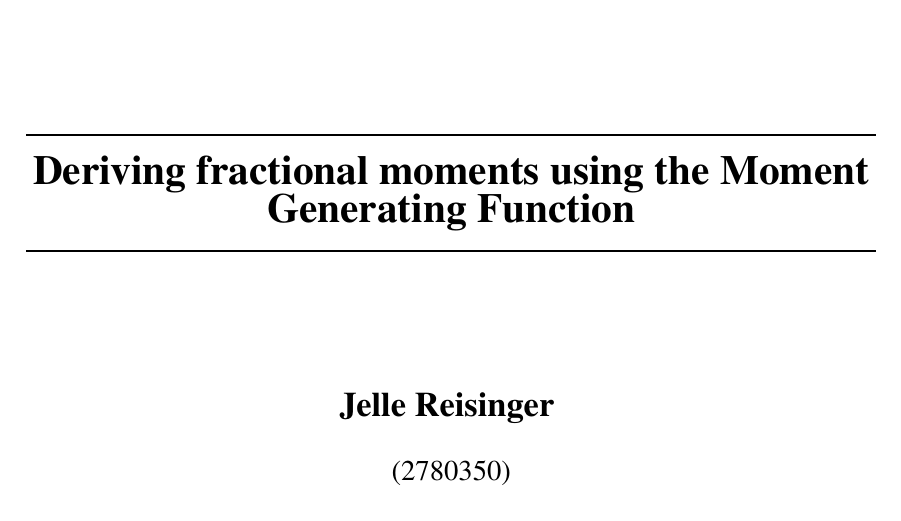
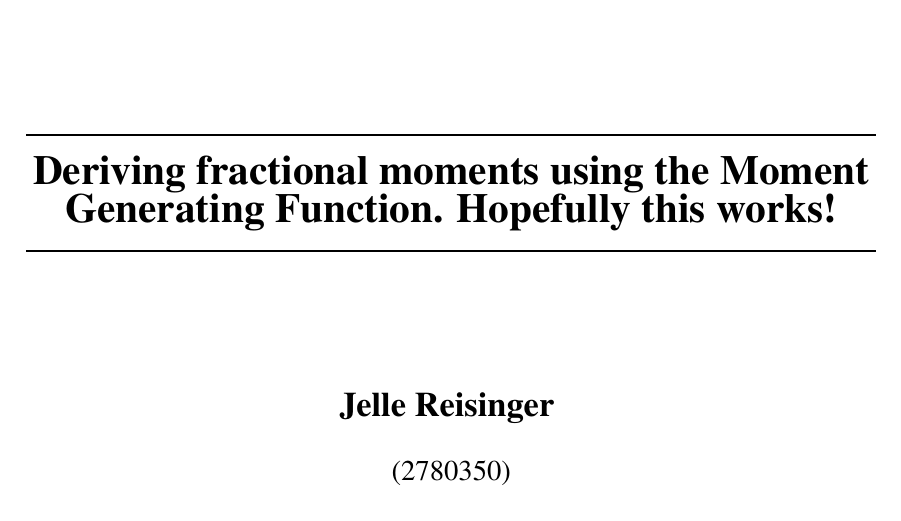
Before and after one commit to RJelleR/Bachelor_Thesis, a LaTeX thesis (Latex_Project/thesis_main.tex): part of page 1 of 10, cut so that both start at the same text. Compiled offline with pdfLaTeX.

Commit message:
hope this works!

```diff
--- a/Latex_Project/thesis_main.tex
+++ b/Latex_Project/thesis_main.tex
@@ -66,7 +66,7 @@
 \begin{center}
 {\huge\bf
 \noindent
-Deriving fractional moments using the Moment Generating Function
+Deriving fractional moments using the Moment Generating Function. Hopefully this works!
 }
 \end{center}
 
```
Also changed, not shown: Latex_Project/thesis_main.pdf.
